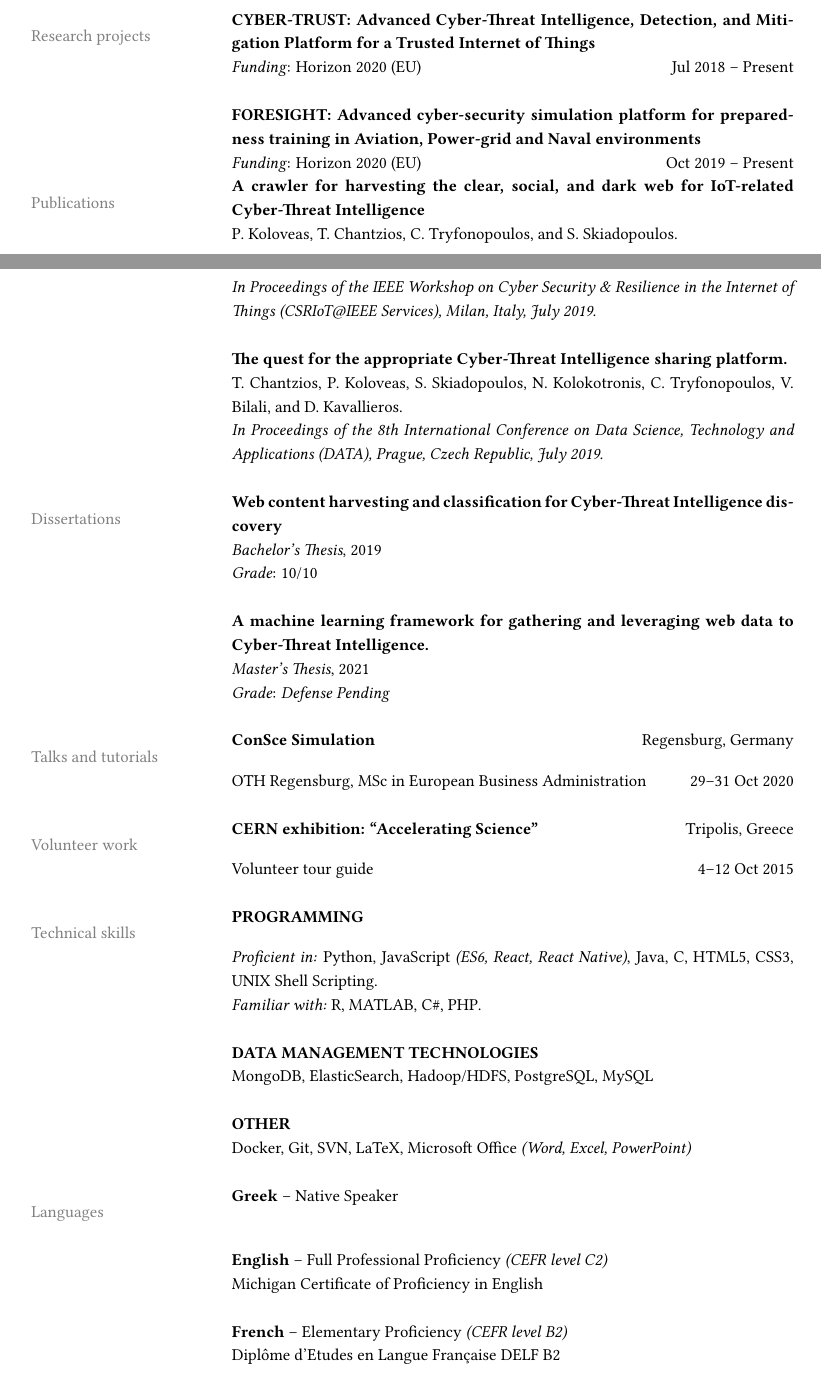
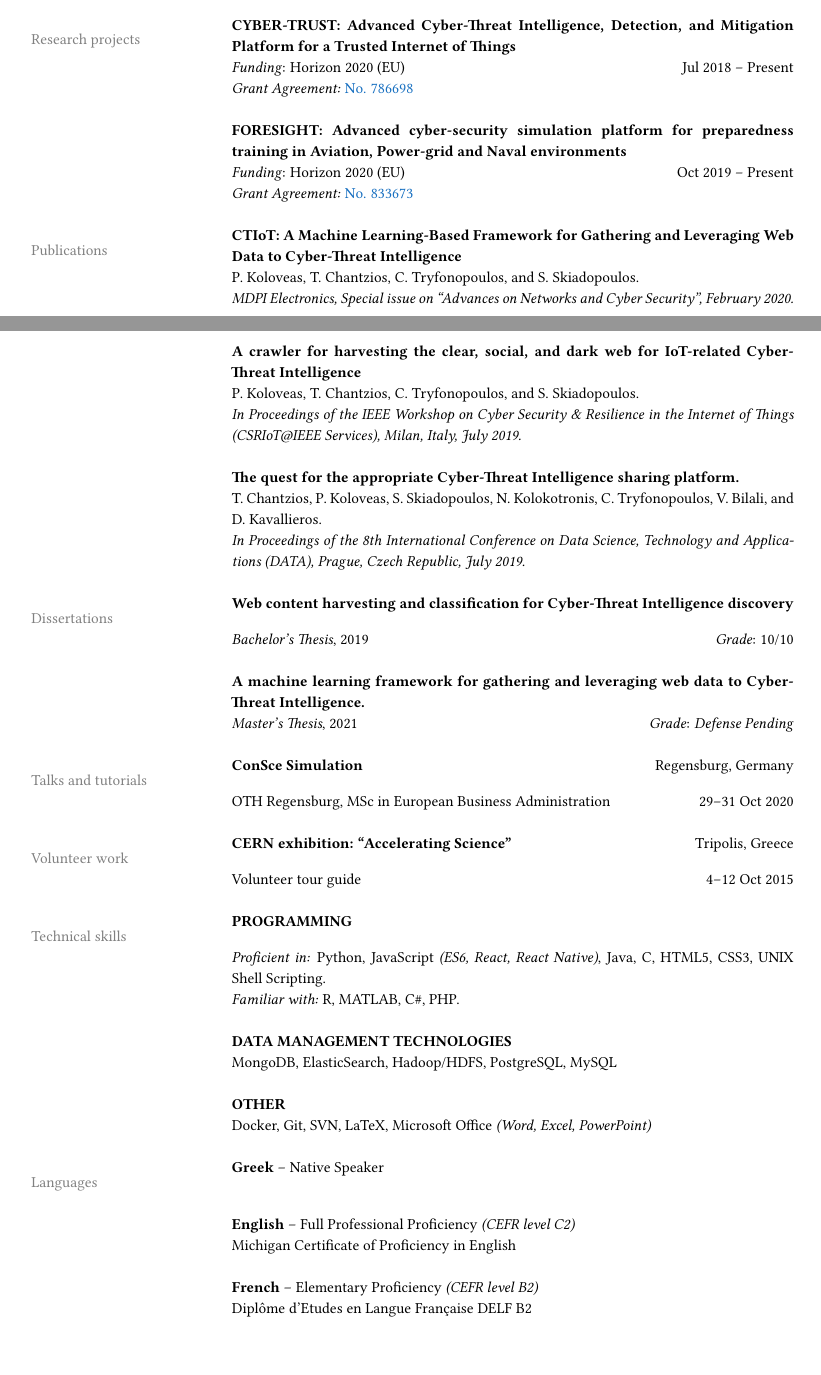
Before and after one commit to pariskoloveas/pkoloveas-cv, a LaTeX CV (paris_koloveas-cv.tex, which reads sections/dissertations.tex, sections/publications.tex, sections/research_projects.tex): two parts of pages 1 and 2 of 3 before the commit and two parts of pages 1 and 2 of 2 after it, joined at a grey line, cut so that both start at the same text, the shorter picture padded with empty space. Compiled offline with pdfLaTeX.

Commit message:
changed structure and font size

```diff
--- a/paris_koloveas-cv.tex
+++ b/paris_koloveas-cv.tex
@@ -1,7 +1,7 @@
 % --- LaTeX CV Template ---
 
 % Set document class and font size
-\documentclass[letterpaper, 11pt]{article}
+\documentclass[letterpaper, 10pt]{article}
 \usepackage[utf8]{inputenc}
 
 % Package imports
@@ -79,9 +79,10 @@
 
 % --- Section: Research projects ---
 \input{sections/research_projects.tex}
+& \\
+% & \\
 % & \\
 
-\newpage
 % --- Section: Publications ---
 \input{sections/publications.tex}
 & \\
--- a/sections/dissertations.tex
+++ b/sections/dissertations.tex
@@ -2,11 +2,9 @@
 %
 \nohyphens{\color{gray}{Dissertations}}
 & \textbf{Web content harvesting and classification for Cyber-Threat Intelligence discovery} \\
-& \textit{Bachelor's Thesis}, 2019 \\
-& \textit{Grade}: 10/10 \\
+& \textit{Bachelor's Thesis}, 2019 \hfill \textit{Grade}: 10/10 \\
 & \\
 
 & \textbf{A machine learning framework for gathering and leveraging web data to Cyber-Threat Intelligence.} \\
-& \textit{Master's Thesis}, 2021 \\
-& \textit{Grade}: \textit{Defense Pending} \\
+& \textit{Master's Thesis}, 2021 \hfill \textit{Grade}: \textit{Defense Pending} \\
 % & \\
--- a/sections/publications.tex
+++ b/sections/publications.tex
@@ -1,10 +1,11 @@
 % !TEX root = paris_koloveas-cv.tex
 %
 \nohyphens{\color{gray}{Publications}}
-% & \textbf{CTIoT:\@ A Machine Learning-Based Framework for Gathering and Leveraging Web Data to Cyber-Threat Intelligence} \\
-% & P. Koloveas, T. Chantzios, C. Tryfonopoulos, and S. Skiadopoulos.\\
-% & \textit{MDPI Electronics, Special issue on ``Advances on Networks and Cyber Security'', February 2020.}\\
-% & \\
+& \textbf{CTIoT:\@ A Machine Learning-Based Framework for Gathering and Leveraging Web Data to Cyber-Threat Intelligence} \\
+& P. Koloveas, T. Chantzios, C. Tryfonopoulos, and S. Skiadopoulos.\\
+& \textit{MDPI Electronics, Special issue on ``Advances on Networks and Cyber Security'', February 2020.}\\
+& \\
+& \\
 
 & \textbf{A crawler for harvesting the clear, social, and dark web for IoT-related Cyber-Threat Intelligence} \\
 & P. Koloveas, T. Chantzios, C. Tryfonopoulos, and S. Skiadopoulos.\\
--- a/sections/research_projects.tex
+++ b/sections/research_projects.tex
@@ -3,6 +3,7 @@
 \nohyphens{\color{gray}{Research projects}}
 & \textbf{CYBER-TRUST:\@ Advanced Cyber-Threat Intelligence, Detection, and Mitigation Platform for a Trusted Internet of Things} \\
 & \textit{Funding}: Horizon 2020 (EU) \hfill Jul 2018~--~Present \\
+& \textit{Grant Agreement:} \href{https://cordis.europa.eu/project/rcn/214839/}{No. 786698} \\
 % & \textit{Supervisor}: Assoc. Prof.\ C. Tryfonopoulos \hfill Jul 2018~--~Present \\
 % & \textit{Funding}: Horizon 2020 (EU) \\
 % & Project funded by EU's Horizon 2020 research and innovation programme under grant agreement No 786698. \href{https://cordis.europa.eu/project/rcn/214839/}{More info about the project}. \\
@@ -10,6 +11,7 @@
 
 & \textbf{FORESIGHT:\@ Advanced cyber-security simulation platform for preparedness training in Aviation, Power-grid and Naval environments} \\
 & \textit{Funding}: Horizon 2020 (EU) \hfill Oct 2019~--~Present \\
+& \textit{Grant Agreement:} \href{https://cordis.europa.eu/project/rcn/222628/}{No. 833673} \\
 % & \textit{Supervisor}: Assoc. Prof.\ C. Tryfonopoulos \hfill Oct 2019~--~Present \\
 % & \textit{Funding}: Horizon 2020 (EU) \\
 % & Project funded by EU's Horizon 2020 research and innovation programme under grant agreement No 833673. \href{https://cordis.europa.eu/project/rcn/222628/}{More info about the project.} \\
```
Also changed, not shown: sections/industry_experience.tex (+1 -1 lines), paris_koloveas-cv.pdf, paris_koloveas-cv.tex (1 more changed lines).
